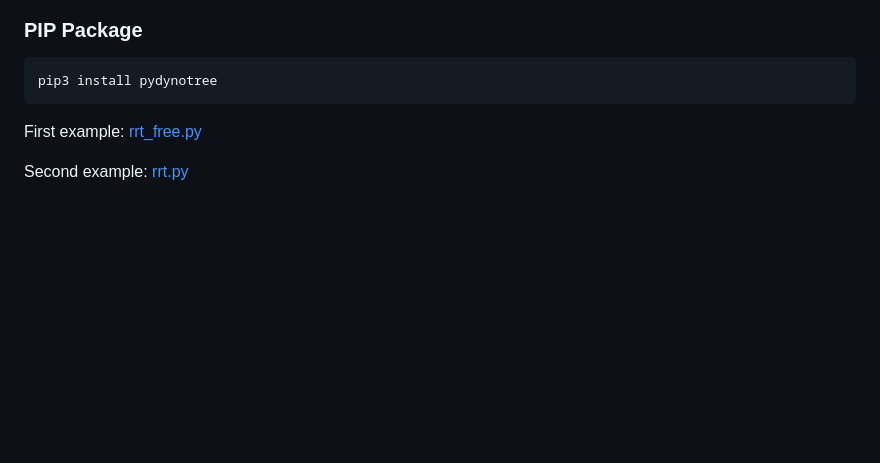
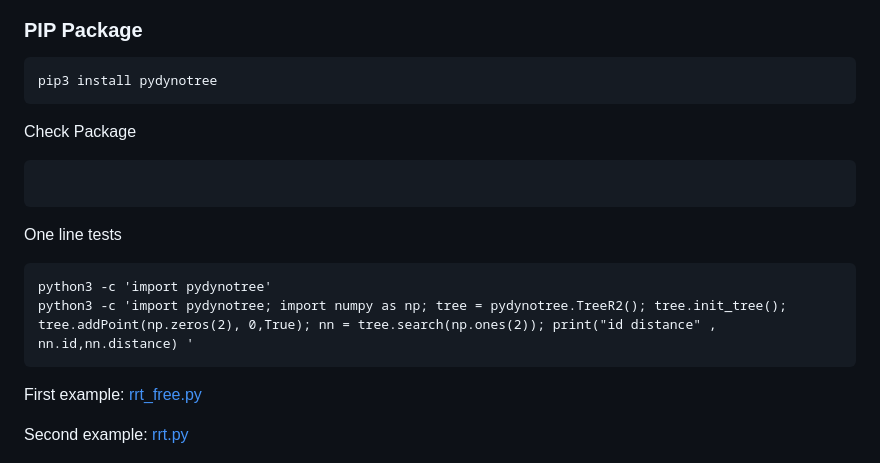
Before and after one commit to quimortiz/dynotree, a Markdown page: README.md, the part around the change. Drawn GitHub-style; blank space fills up the shorter version.

````diff
--- a/README.md
+++ b/README.md
@@ -34,6 +34,16 @@ The base KD-tree implementation derives from [bucket-pr-kdtree](https://github.c
 ```bash
 pip3 install pydynotree
 ```
+Check Package
+```bash
+```
+
+One line tests
+```
+python3 -c 'import pydynotree'
+python3 -c 'import pydynotree; import numpy as np; tree = pydynotree.TreeR2(); tree.init_tree(); tree.addPoint(np.zeros(2), 0,True); nn = tree.search(np.ones(2)); print("id distance" , nn.id,nn.distance) '
+```
+
 
 First example:
 [rrt_free.py](test/python/rrt_free.py)
````
